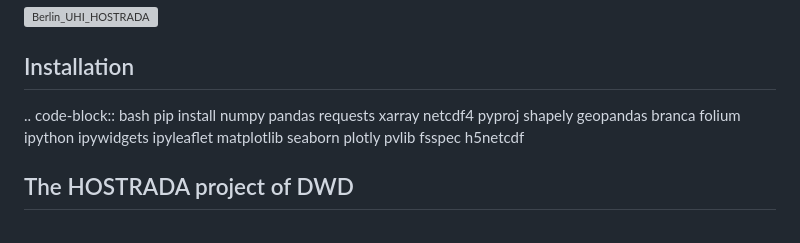
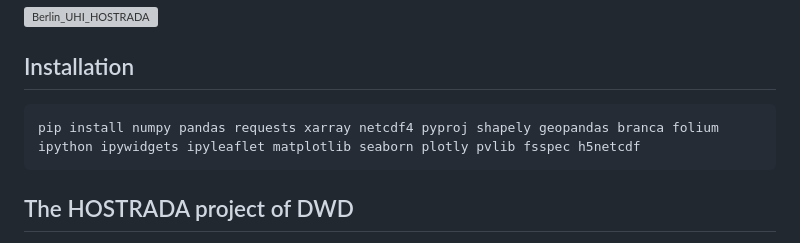
Before and after one commit to UdK-VPT/hostrada4py, a Markdown page: README.md, the part around the change. GitHub-like rendering; grey boxes are pictures that could not be loaded.

Commit message:
Fix code block formatting in installation section
Updated installation instructions to use proper code block formatting.

````diff
--- a/README.md
+++ b/README.md
@@ -5,8 +5,9 @@ hostrada4Py is a Python library with access and for evaluation of the HOSTRADA w
 
 ## Installation
 
-..  code-block:: bash
-    pip install numpy pandas requests xarray netcdf4 pyproj shapely geopandas branca folium ipython ipywidgets ipyleaflet matplotlib seaborn plotly pvlib fsspec h5netcdf
+```bash
+pip install numpy pandas requests xarray netcdf4 pyproj shapely geopandas branca folium ipython ipywidgets ipyleaflet matplotlib seaborn plotly pvlib fsspec h5netcdf
+```
 
 ## The HOSTRADA project of DWD
 The high-resolution hourly grid data set (HOSTRADA) for Germany published by DWD is a climatological reference data set. With a spatial resolution of one square kilometer and a temporal resolution of one hour, it provides a wide range of meteorological parameters for the land surfaces of the Federal Republic of Germany since 1995.
````
